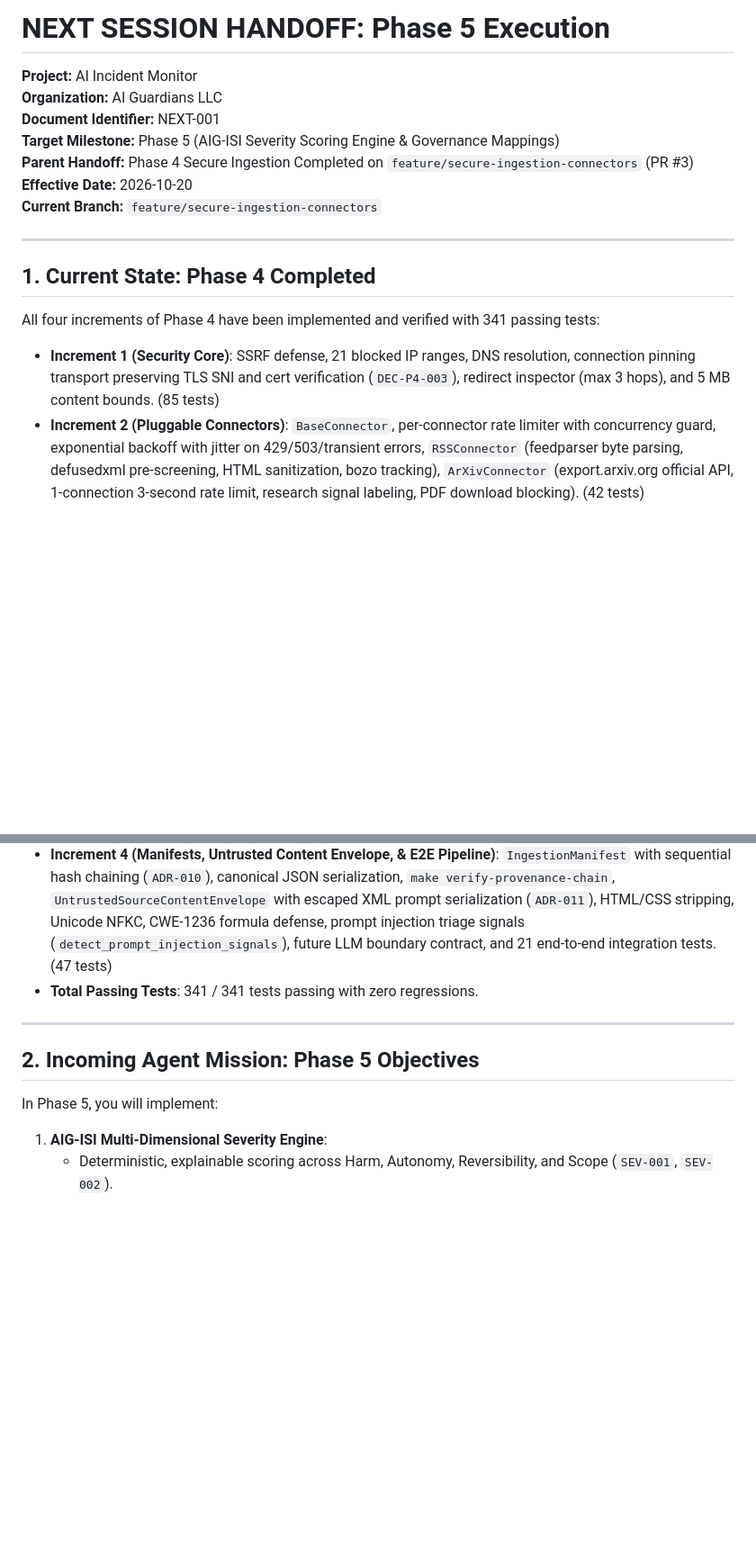
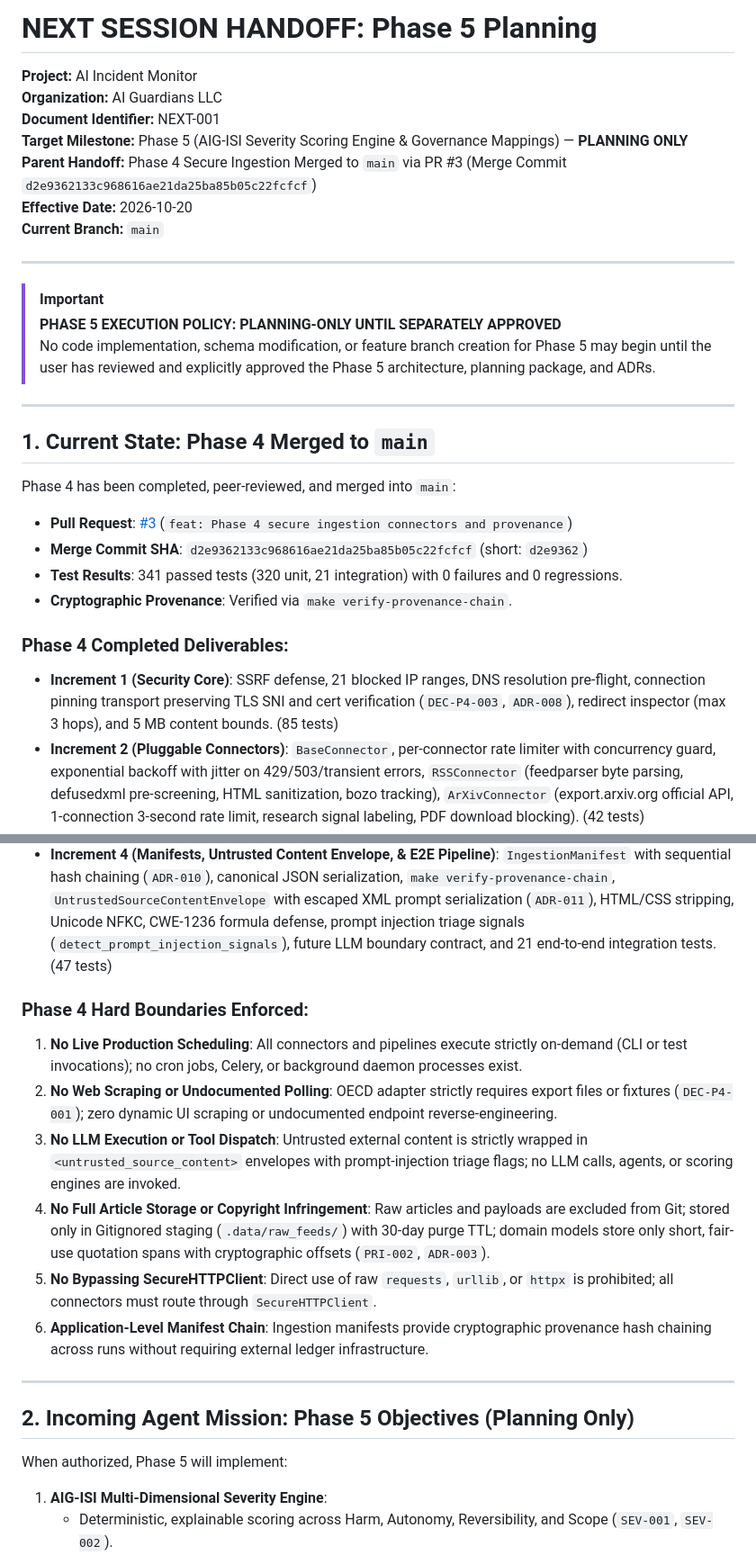
Before and after one commit to EbeDenver/AIG-AI-Incident-Monitor, a Markdown page: docs/NEXT_SESSION.md, 2 parts joined by grey strips. Shown at 90% size. GitHub-like rendering; blank space fills up the shorter version.

Commit message:
docs: record Phase 4 merge in CHANGELOG and handoff in NEXT_SESSION

```diff
--- a/docs/NEXT_SESSION.md
+++ b/docs/NEXT_SESSION.md
@@ -1,28 +1,47 @@
-# NEXT SESSION HANDOFF: Phase 5 Execution
+# NEXT SESSION HANDOFF: Phase 5 Planning
 **Project:** AI Incident Monitor
 **Organization:** AI Guardians LLC
 **Document Identifier:** NEXT-001
-**Target Milestone:** Phase 5 (AIG-ISI Severity Scoring Engine & Governance Mappings)
-**Parent Handoff:** Phase 4 Secure Ingestion Completed on `feature/secure-ingestion-connectors` (PR #3)
+**Target Milestone:** Phase 5 (AIG-ISI Severity Scoring Engine & Governance Mappings) — **PLANNING ONLY**
+**Parent Handoff:** Phase 4 Secure Ingestion Merged to `main` via PR #3 (Merge Commit `d2e9362133c968616ae21da25ba85b05c22fcfcf`)
 **Effective Date:** 2026-10-20
-**Current Branch:** `feature/secure-ingestion-connectors`
+**Current Branch:** `main`
 
 ---
 
-## 1. Current State: Phase 4 Completed
+> [!IMPORTANT]
+> **PHASE 5 EXECUTION POLICY: PLANNING-ONLY UNTIL SEPARATELY APPROVED**
+> No code implementation, schema modification, or feature branch creation for Phase 5 may begin until the user has reviewed and explicitly approved the Phase 5 architecture, planning package, and ADRs.
 
-All four increments of Phase 4 have been implemented and verified with 341 passing tests:
-- **Increment 1 (Security Core)**: SSRF defense, 21 blocked IP ranges, DNS resolution, connection pinning transport preserving TLS SNI and cert verification (`DEC-P4-003`), redirect inspector (max 3 hops), and 5 MB content bounds. (85 tests)
+---
+
+## 1. Current State: Phase 4 Merged to `main`
+
+Phase 4 has been completed, peer-reviewed, and merged into `main`:
+- **Pull Request**: [#3](https://github.com/EbeDenver/AIG-AI-Incident-Monitor/pull/3) (`feat: Phase 4 secure ingestion connectors and provenance`)
+- **Merge Commit SHA**: `d2e9362133c968616ae21da25ba85b05c22fcfcf` (short: `d2e9362`)
+- **Test Results**: 341 passed tests (320 unit, 21 integration) with 0 failures and 0 regressions.
+- **Cryptographic Provenance**: Verified via `make verify-provenance-chain`.
+
+### Phase 4 Completed Deliverables:
+- **Increment 1 (Security Core)**: SSRF defense, 21 blocked IP ranges, DNS resolution pre-flight, connection pinning transport preserving TLS SNI and cert verification (`DEC-P4-003`, `ADR-008`), redirect inspector (max 3 hops), and 5 MB content bounds. (85 tests)
 - **Increment 2 (Pluggable Connectors)**: `BaseConnector`, per-connector rate limiter with concurrency guard, exponential backoff with jitter on 429/503/transient errors, `RSSConnector` (feedparser byte parsing, defusedxml pre-screening, HTML sanitization, bozo tracking), `ArXivConnector` (export.arxiv.org official API, 1-connection 3-second rate limit, research signal labeling, PDF download blocking). (42 tests)
 - **Increment 3 (OECD Adapter, Staging Store, & Purge Job)**: `OECDExportAdapter` (CSV/JSON/XLSX export parsing, formula neutralization, zero web scraping, `DEC-P4-001`, `ADR-009`), `RawPayloadStagingStore` (atomic write to `.data/raw_feeds/`, permission 0600, path traversal rejection, metadata cataloging, `DEC-P4-002`), `purge_staged_feeds` (30-day retention boundary, dry-run mode, active-run and legal-hold protection, append-only audit trail). (23 tests)
 - **Increment 4 (Manifests, Untrusted Content Envelope, & E2E Pipeline)**: `IngestionManifest` with sequential hash chaining (`ADR-010`), canonical JSON serialization, `make verify-provenance-chain`, `UntrustedSourceContentEnvelope` with escaped XML prompt serialization (`ADR-011`), HTML/CSS stripping, Unicode NFKC, CWE-1236 formula defense, prompt injection triage signals (`detect_prompt_injection_signals`), future LLM boundary contract, and 21 end-to-end integration tests. (47 tests)
-- **Total Passing Tests**: 341 / 341 tests passing with zero regressions.
+
+### Phase 4 Hard Boundaries Enforced:
+1. **No Live Production Scheduling**: All connectors and pipelines execute strictly on-demand (CLI or test invocations); no cron jobs, Celery, or background daemon processes exist.
+2. **No Web Scraping or Undocumented Polling**: OECD adapter strictly requires export files or fixtures (`DEC-P4-001`); zero dynamic UI scraping or undocumented endpoint reverse-engineering.
+3. **No LLM Execution or Tool Dispatch**: Untrusted external content is strictly wrapped in `<untrusted_source_content>` envelopes with prompt-injection triage flags; no LLM calls, agents, or scoring engines are invoked.
+4. **No Full Article Storage or Copyright Infringement**: Raw articles and payloads are excluded from Git; stored only in Gitignored staging (`.data/raw_feeds/`) with 30-day purge TTL; domain models store only short, fair-use quotation spans with cryptographic offsets (`PRI-002`, `ADR-003`).
+5. **No Bypassing SecureHTTPClient**: Direct use of raw `requests`, `urllib`, or `httpx` is prohibited; all connectors must route through `SecureHTTPClient`.
+6. **Application-Level Manifest Chain**: Ingestion manifests provide cryptographic provenance hash chaining across runs without requiring external ledger infrastructure.
 
 ---
 
-## 2. Incoming Agent Mission: Phase 5 Objectives
+## 2. Incoming Agent Mission: Phase 5 Objectives (Planning Only)
 
-In Phase 5, you will implement:
+When authorized, Phase 5 will implement:
 1. **AIG-ISI Multi-Dimensional Severity Engine**:
    - Deterministic, explainable scoring across Harm, Autonomy, Reversibility, and Scope (`SEV-001`, `SEV-002`).
    - Structural isolation from external regulatory classifications (OECD, NIST, EU) and media noteworthiness (`SEV-003`, `Rule 7`).
```
Also changed, not shown: other parts of docs/NEXT_SESSION.md (+3 -2 lines), CHANGELOG.md (added, +57 -0 lines), docs/PROJECT_STATUS.md (+5 -6 lines).
